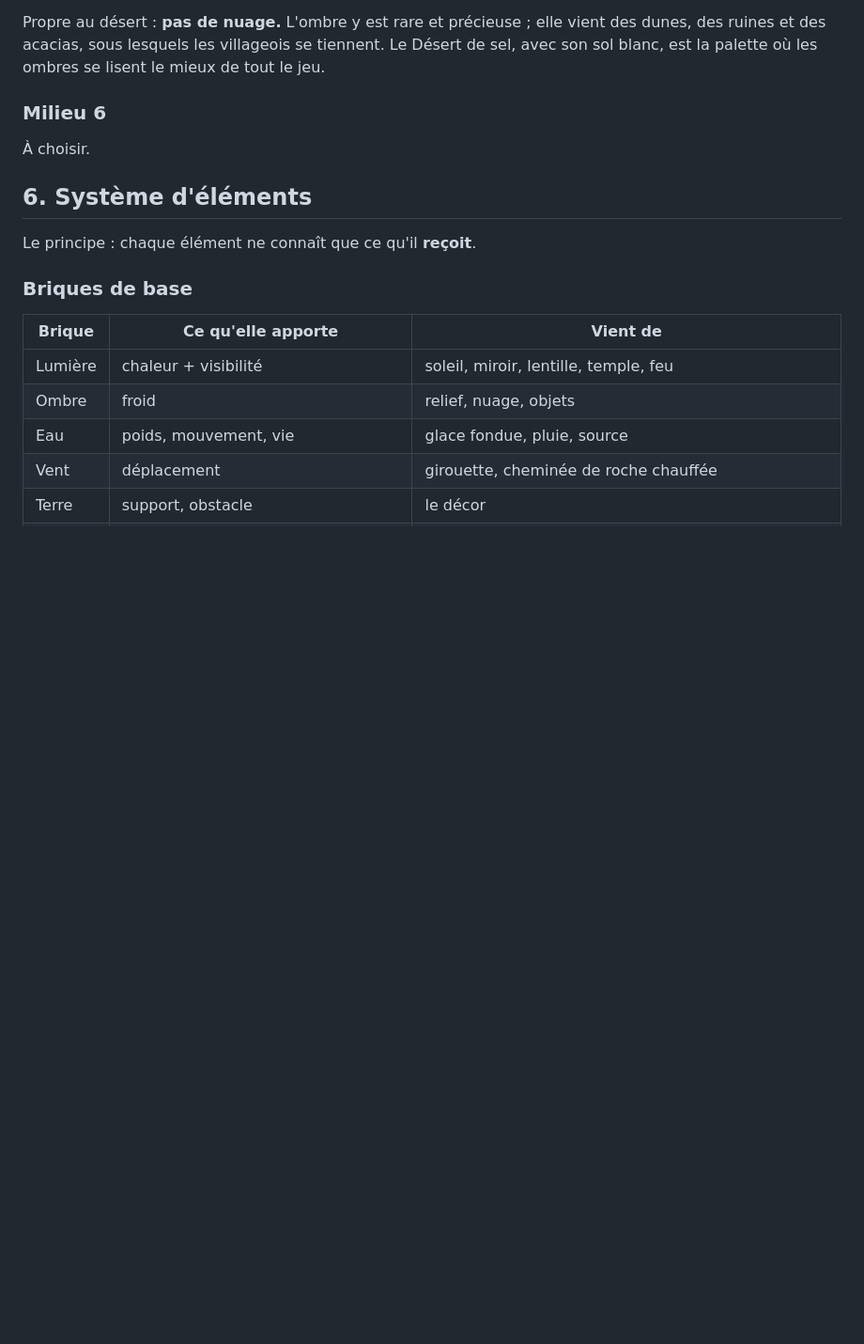
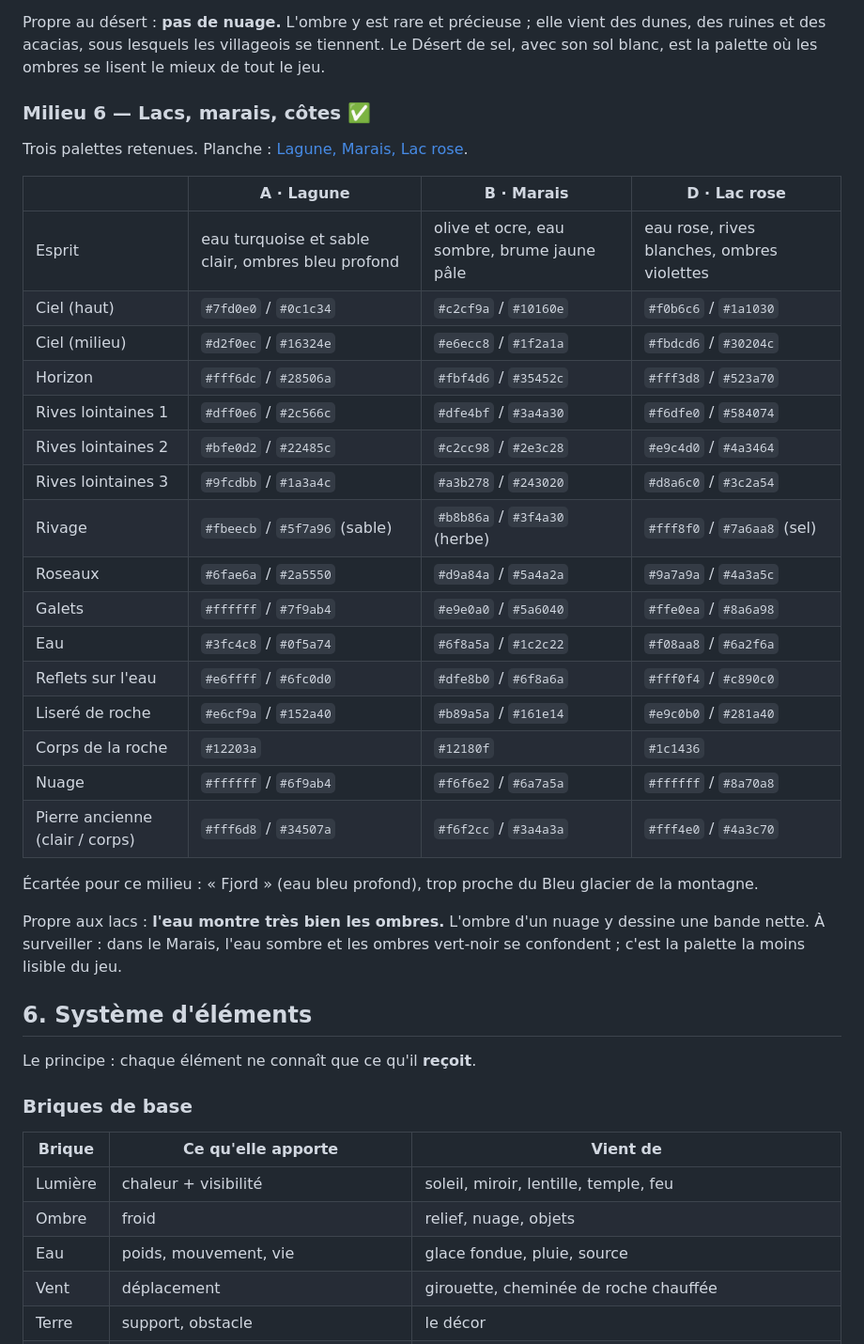
Before and after one commit to labarthejulien1-bit/Equinox, a Markdown page: docs/GAME_DESIGN.md, the part around one of its changes. Shown at 94% size. Rendered like a GitHub page; blank space fills up the shorter version.

```diff
--- a/docs/GAME_DESIGN.md
+++ b/docs/GAME_DESIGN.md
@@ -294,9 +314,35 @@ vient des dunes, des ruines et des acacias, sous lesquels les villageois se
 tiennent. Le Désert de sel, avec son sol blanc, est la palette où les ombres
 se lisent le mieux de tout le jeu.
 
-### Milieu 6
+### Milieu 6 — Lacs, marais, côtes ✅
 
-À choisir.
+Trois palettes retenues. Planche : [Lagune, Marais, Lac rose](images/palettes-lacs.jpg).
+
+| | A · Lagune | B · Marais | D · Lac rose |
+| --- | --- | --- | --- |
+| Esprit | eau turquoise et sable clair, ombres bleu profond | olive et ocre, eau sombre, brume jaune pâle | eau rose, rives blanches, ombres violettes |
+| Ciel (haut) | `#7fd0e0` / `#0c1c34` | `#c2cf9a` / `#10160e` | `#f0b6c6` / `#1a1030` |
+| Ciel (milieu) | `#d2f0ec` / `#16324e` | `#e6ecc8` / `#1f2a1a` | `#fbdcd6` / `#30204c` |
+| Horizon | `#fff6dc` / `#28506a` | `#fbf4d6` / `#35452c` | `#fff3d8` / `#523a70` |
+| Rives lointaines 1 | `#dff0e6` / `#2c566c` | `#dfe4bf` / `#3a4a30` | `#f6dfe0` / `#584074` |
+| Rives lointaines 2 | `#bfe0d2` / `#22485c` | `#c2cc98` / `#2e3c28` | `#e9c4d0` / `#4a3464` |
+| Rives lointaines 3 | `#9fcdbb` / `#1a3a4c` | `#a3b278` / `#243020` | `#d8a6c0` / `#3c2a54` |
+| Rivage | `#fbeecb` / `#5f7a96` (sable) | `#b8b86a` / `#3f4a30` (herbe) | `#fff8f0` / `#7a6aa8` (sel) |
+| Roseaux | `#6fae6a` / `#2a5550` | `#d9a84a` / `#5a4a2a` | `#9a7a9a` / `#4a3a5c` |
+| Galets | `#ffffff` / `#7f9ab4` | `#e9e0a0` / `#5a6040` | `#ffe0ea` / `#8a6a98` |
+| Eau | `#3fc4c8` / `#0f5a74` | `#6f8a5a` / `#1c2c22` | `#f08aa8` / `#6a2f6a` |
+| Reflets sur l'eau | `#e6ffff` / `#6fc0d0` | `#dfe8b0` / `#6f8a6a` | `#fff0f4` / `#c890c0` |
+| Liseré de roche | `#e6cf9a` / `#152a40` | `#b89a5a` / `#161e14` | `#e9c0b0` / `#281a40` |
+| Corps de la roche | `#12203a` | `#12180f` | `#1c1436` |
+| Nuage | `#ffffff` / `#6f9ab4` | `#f6f6e2` / `#6a7a5a` | `#ffffff` / `#8a70a8` |
+| Pierre ancienne (clair / corps) | `#fff6d8` / `#34507a` | `#f6f2cc` / `#3a4a3a` | `#fff4e0` / `#4a3c70` |
+
+Écartée pour ce milieu : « Fjord » (eau bleu profond), trop proche du Bleu
+glacier de la montagne.
+
+Propre aux lacs : **l'eau montre très bien les ombres.** L'ombre d'un nuage y
+dessine une bande nette. À surveiller : dans le Marais, l'eau sombre et les
+ombres vert-noir se confondent ; c'est la palette la moins lisible du jeu.
 
 ## 6. Système d'éléments
 
```
Also changed, not shown: other parts of docs/GAME_DESIGN.md (+20 -0 lines), docs/images/palettes-lacs.jpg (added), docs/images/palettes-recap.jpg (added).
